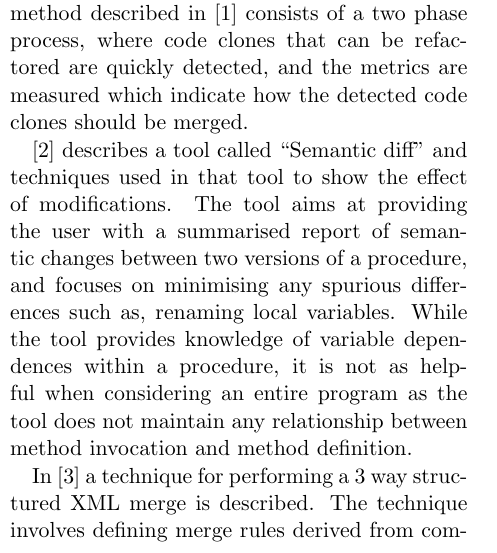
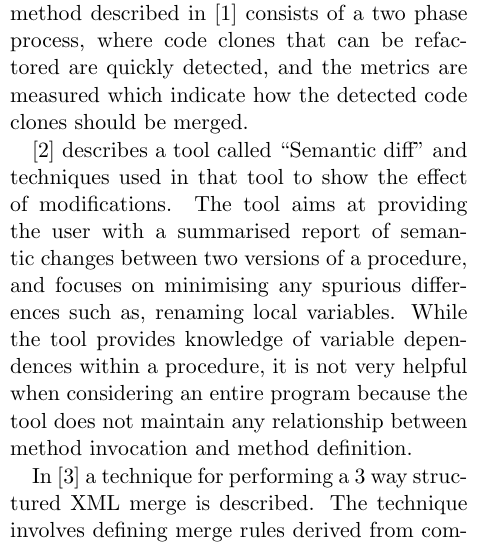
Before and after one commit to raouldc/Java-Merge-tool, a LaTeX document (main.tex): part of one column of page 1 of 3, cut so that both start at the same text. Compiled offline with pdfLaTeX.

Commit message:
few grammatical fixes

```diff
--- a/main.tex
+++ b/main.tex
@@ -69,7 +69,7 @@ at providing the user with a summarised report of semantic changes
 between two versions of a procedure, and focuses on minimising any
 spurious differences such as, renaming local variables. While the
 tool provides knowledge of variable dependences within a procedure,
-it is not as helpful when considering an entire program as the tool
+it is not very helpful when considering an entire program because the tool
 does not maintain any relationship between method invocation and method
 definition.
 
```
